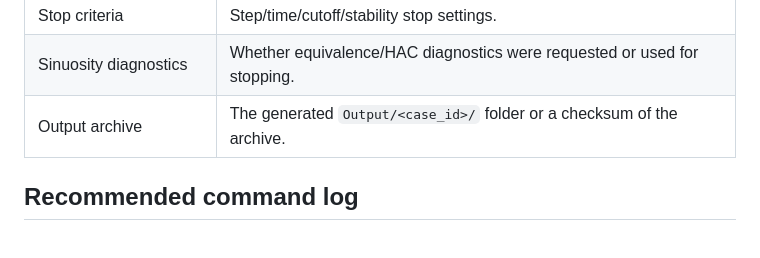
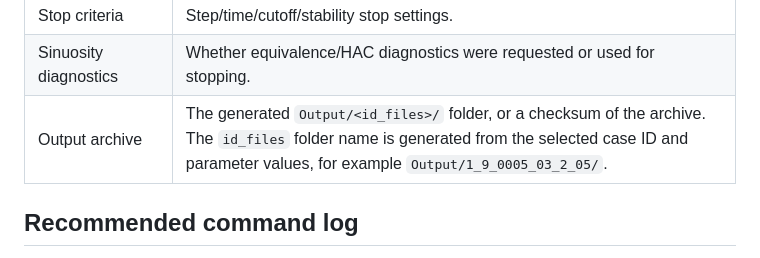
Before and after one commit to sergioald/LDSFL_Meander, a Markdown page: docs/reproducibility_checklist.md, the part around the change. Drawn GitHub-style.

Commit message:
Clarify generated output archive directory

```diff
--- a/docs/reproducibility_checklist.md
+++ b/docs/reproducibility_checklist.md
@@ -20,7 +20,7 @@ Record these items for every scientific run:
 | Output units | `dimensionless` or `dimensional`, including length/velocity scales if dimensional outputs are used. |
 | Stop criteria | Step/time/cutoff/stability stop settings. |
 | Sinuosity diagnostics | Whether equivalence/HAC diagnostics were requested or used for stopping. |
-| Output archive | The generated `Output/<case_id>/` folder or a checksum of the archive. |
+| Output archive | The generated `Output/<id_files>/` folder, or a checksum of the archive. The `id_files` folder name is generated from the selected case ID and parameter values, for example `Output/1_9_0005_03_2_05/`. |
 
 ## Recommended command log
 
```
